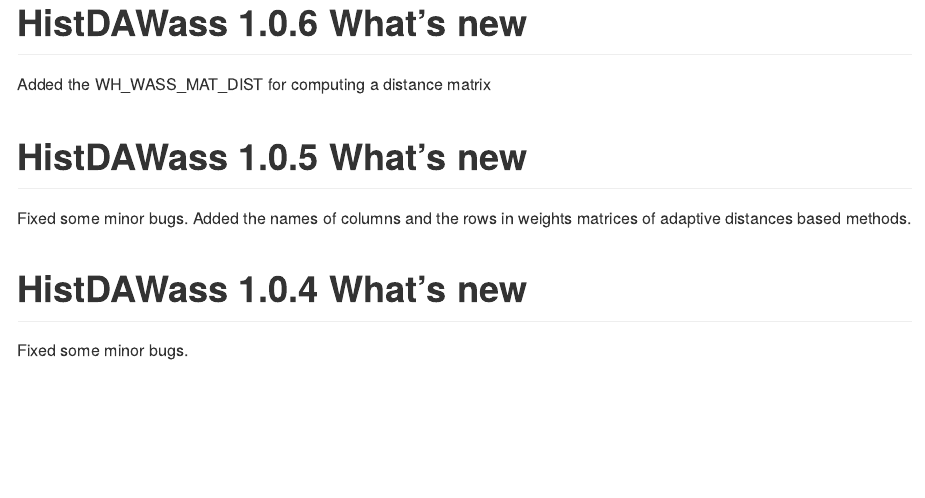
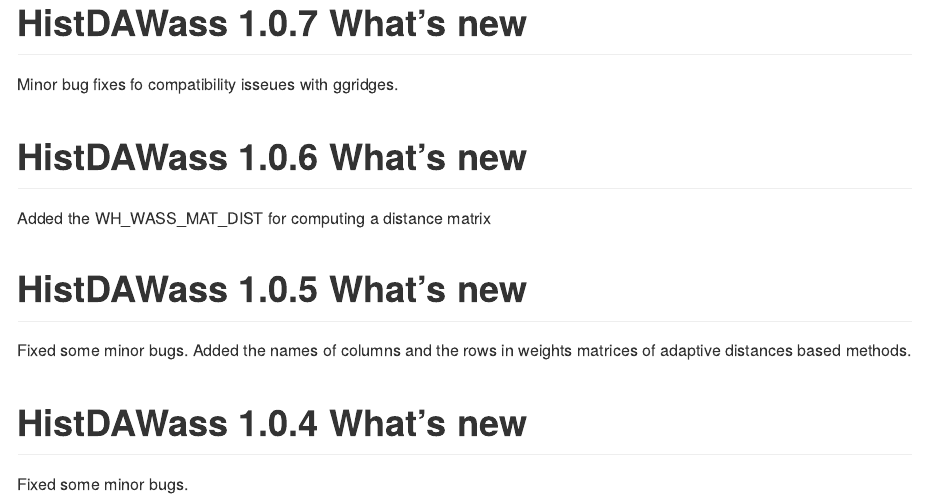
Before and after one commit to Airpino/HistDAWass, an R Markdown document (NEWS.Rmd): the page in a window 1100 px wide, from its top. The pictures show the output file NEWS.md that the author committed with the source, drawn offline in the style of GitHub.

Commit message:
updated news

````diff
--- a/NEWS.Rmd
+++ b/NEWS.Rmd
@@ -16,6 +16,11 @@
 )
 
 ```
+
+# HistDAWass 1.0.7 What’s new
+
+Minor bug fixes fo compatibility isseues with ggridges.
+
 # HistDAWass 1.0.6 What's new
 
 Added the WH_WASS_MAT_DIST for computing a distance matrix
````
Also changed, not shown: NEWS.md.
